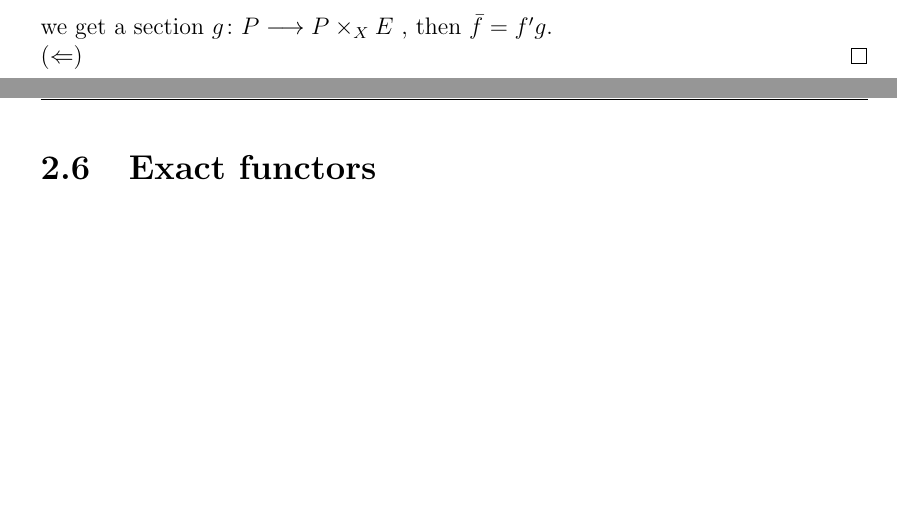
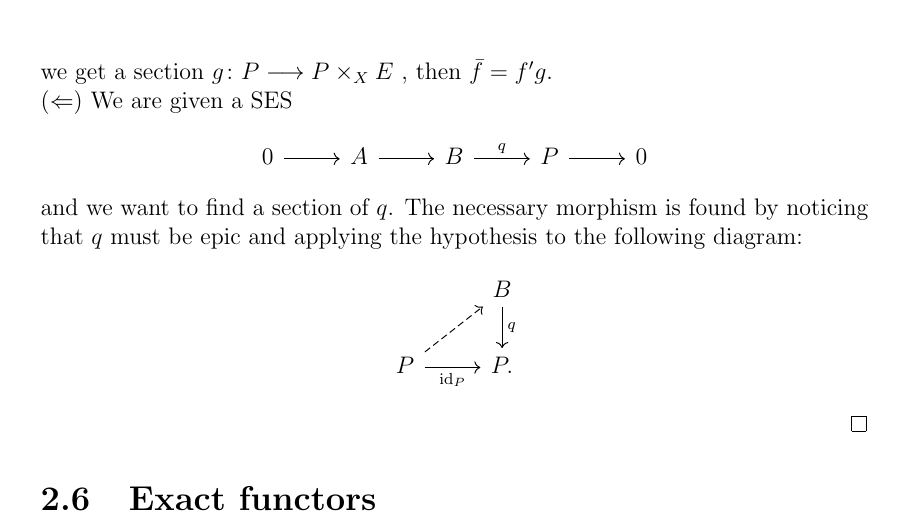
Before and after one commit to mattelitta/Tesi-magistrale, a LaTeX thesis (main.tex, which reads Capitoli/cap2.tex): two parts of pages 14 and 15 of 25 before the commit and part of page 15 of 25 after it, the two joined at a grey line, cut so that both start at the same text, the shorter picture padded with empty space. Compiled offline with pdfLaTeX.

Commit message:
Mini fix

```diff
--- a/Capitoli/cap2.tex
+++ b/Capitoli/cap2.tex
@@ -675,7 +675,22 @@ splits. The dual result is similar.
 		\arrow[from=1-4, to=1-5]
 	\end{tikzcd}\]
 	we get a section $g\colon P \longrightarrow {P\times_X E}$ , then $\bar{f} = f'g$.\\
-	($\Leftarrow $)
+	($\Leftarrow $) We are given a SES
+	\[\begin{tikzcd}
+		0 & A & B & P & 0
+		\arrow[from=1-1, to=1-2]
+		\arrow[from=1-2, to=1-3]
+		\arrow["q", from=1-3, to=1-4]
+		\arrow[from=1-4, to=1-5]
+	\end{tikzcd}\]
+	and we want to find a section of $q$. The necessary morphism is found by noticing that $q$ must be epic and applying the hypothesis to the following diagram:
+	\[\begin{tikzcd}
+		& B \\
+		P & {P.}
+		\arrow["q", from=1-2, to=2-2]
+		\arrow[dashed, from=2-1, to=1-2]
+		\arrow["{\id_P}"', from=2-1, to=2-2]
+	\end{tikzcd}\]
 \end{proof}
 
 
```
